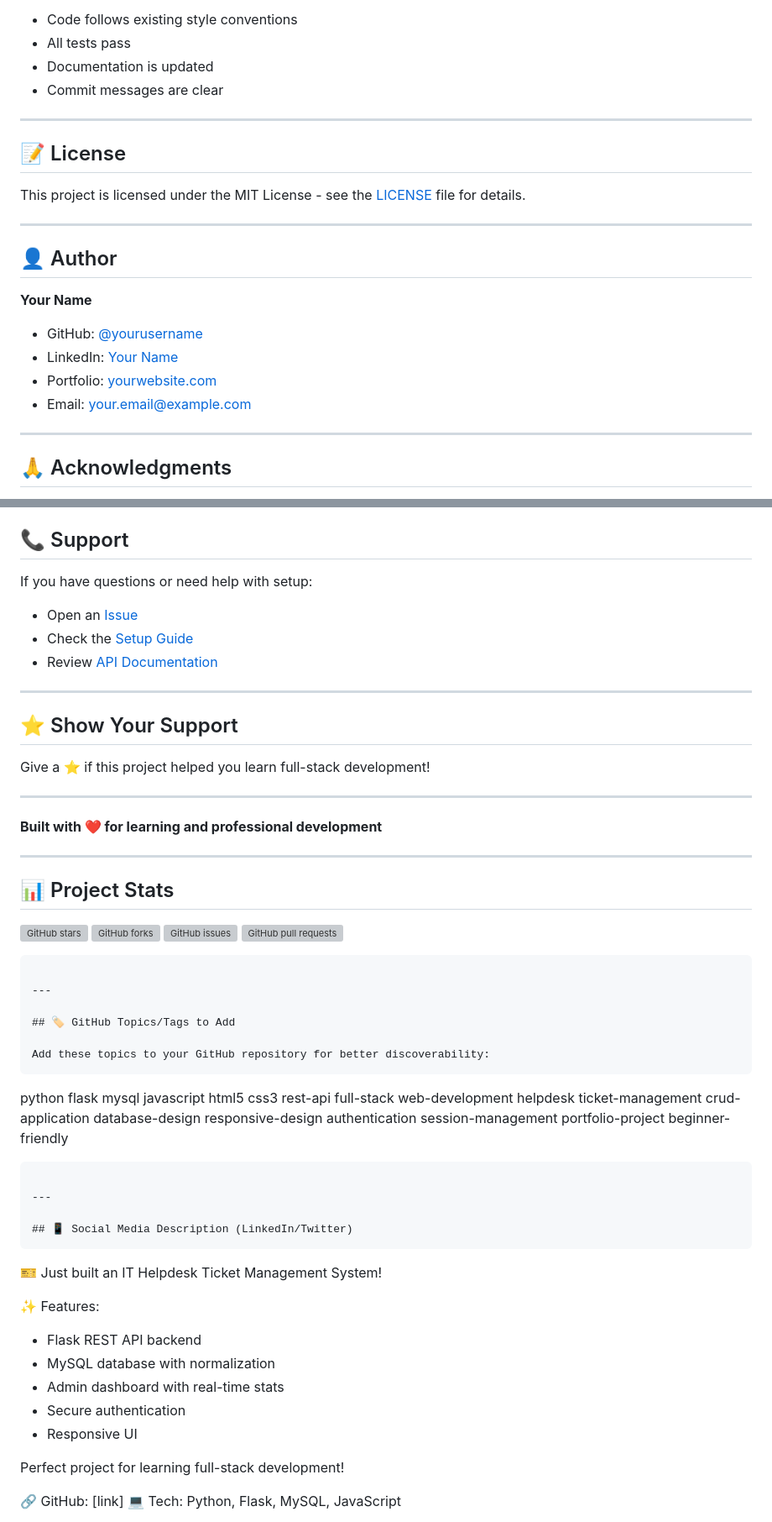
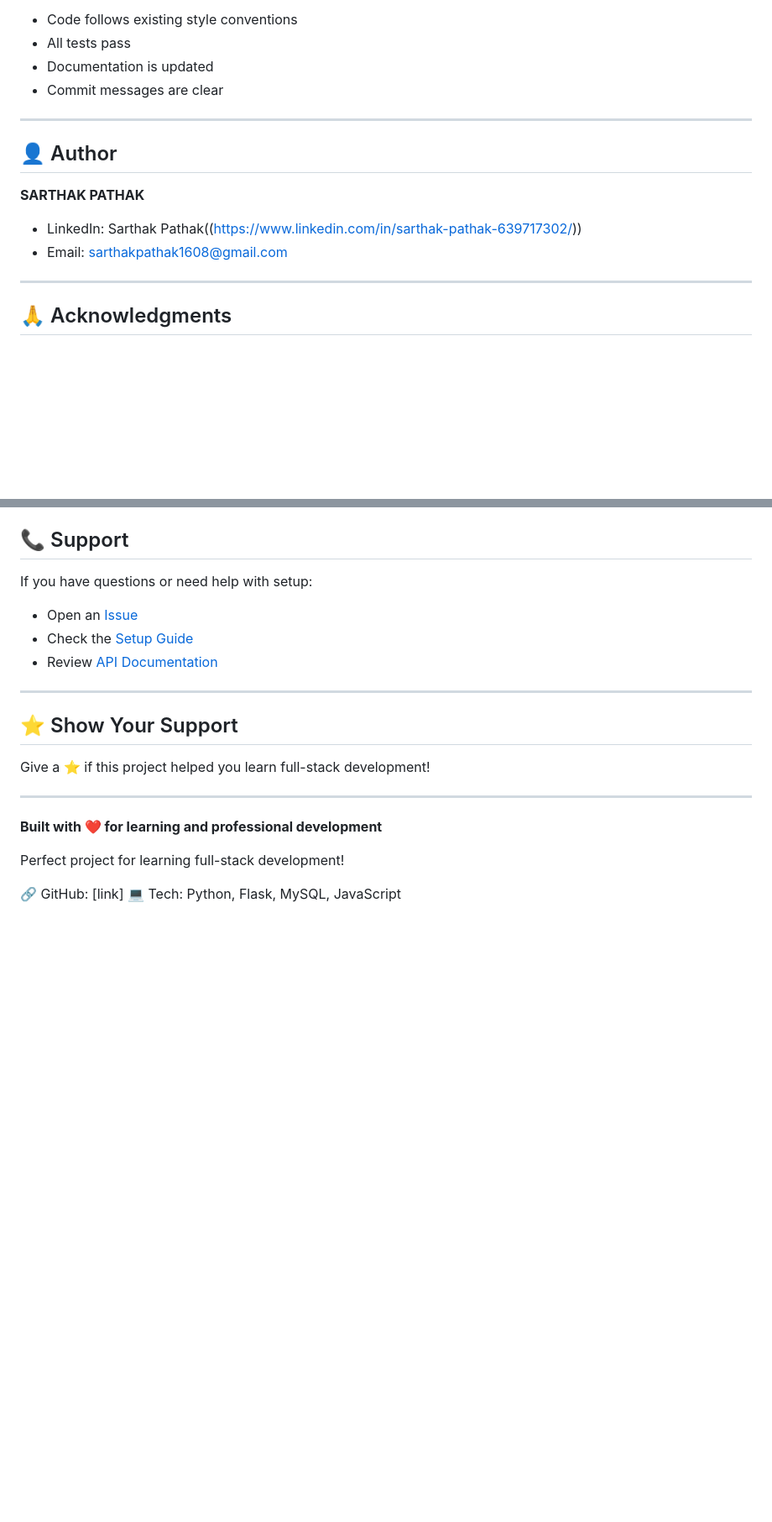
Before and after one commit to Sarthak16082004/it-helpdesk-system, a Markdown page: README.md, 2 parts joined by grey strips. Shown at 84% size. Rendered like a GitHub page; blank space fills up the shorter version; grey boxes are pictures that could not be loaded.

````diff
--- a/README.md
+++ b/README.md
@@ -371,19 +295,11 @@ Please ensure:
 
 ---
 
-## 📝 License
-
-This project is licensed under the MIT License - see the [LICENSE](LICENSE) file for details.
-
----
-
 ## 👤 Author
 
-**Your Name**
-- GitHub: [@yourusername](https://github.com/yourusername)
-- LinkedIn: [Your Name](https://linkedin.com/in/yourprofile)
-- Portfolio: [yourwebsite.com](https://yourwebsite.com)
-- Email: your.email@example.com
+**SARTHAK PATHAK**
+- LinkedIn: Sarthak Pathak((https://www.linkedin.com/in/sarthak-pathak-639717302/))
+- Email: sarthakpathak1608@gmail.com
 
 ---
 
@@ -413,54 +329,6 @@ Give a ⭐️ if this project helped you learn full-stack development!
 
 **Built with ❤️ for learning and professional development**
 
----
-
-## 📊 Project Stats
-
-![GitHub stars](https://img.shields.io/github/stars/yourusername/helpdesk-ticket-system?style=social)
-![GitHub forks](https://img.shields.io/github/forks/yourusername/helpdesk-ticket-system?style=social)
-![GitHub issues](https://img.shields.io/github/issues/yourusername/helpdesk-ticket-system)
-![GitHub pull requests](https://img.shields.io/github/issues-pr/yourusername/helpdesk-ticket-system)
-```
-
----
-
-## 🏷️ GitHub Topics/Tags to Add
-
-Add these topics to your GitHub repository for better discoverability:
-```
-python
-flask
-mysql
-javascript
-html5
-css3
-rest-api
-full-stack
-web-development
-helpdesk
-ticket-management
-crud-application
-database-design
-responsive-design
-authentication
-session-management
-portfolio-project
-beginner-friendly
-```
-
----
-
-## 📱 Social Media Description (LinkedIn/Twitter)
-```
-🎫 Just built an IT Helpdesk Ticket Management System!
-
-✨ Features:
-- Flask REST API backend
-- MySQL database with normalization
-- Admin dashboard with real-time stats
-- Secure authentication
-- Responsive UI
 
 Perfect project for learning full-stack development!
 
````
Also changed, not shown: other parts of README.md (+1 -77 lines).
